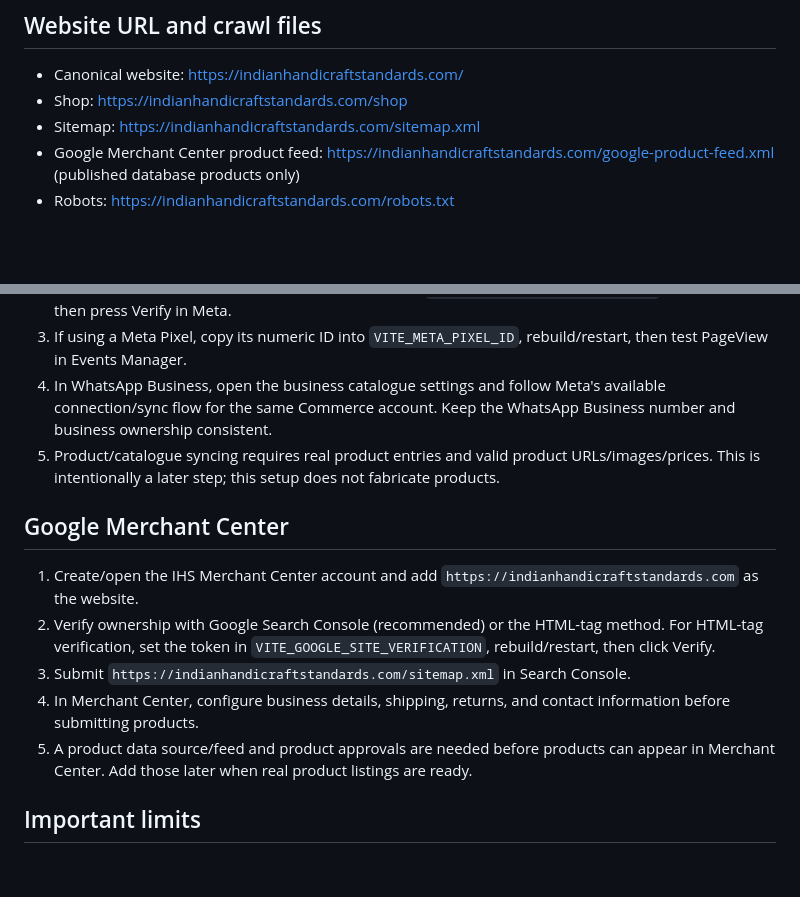
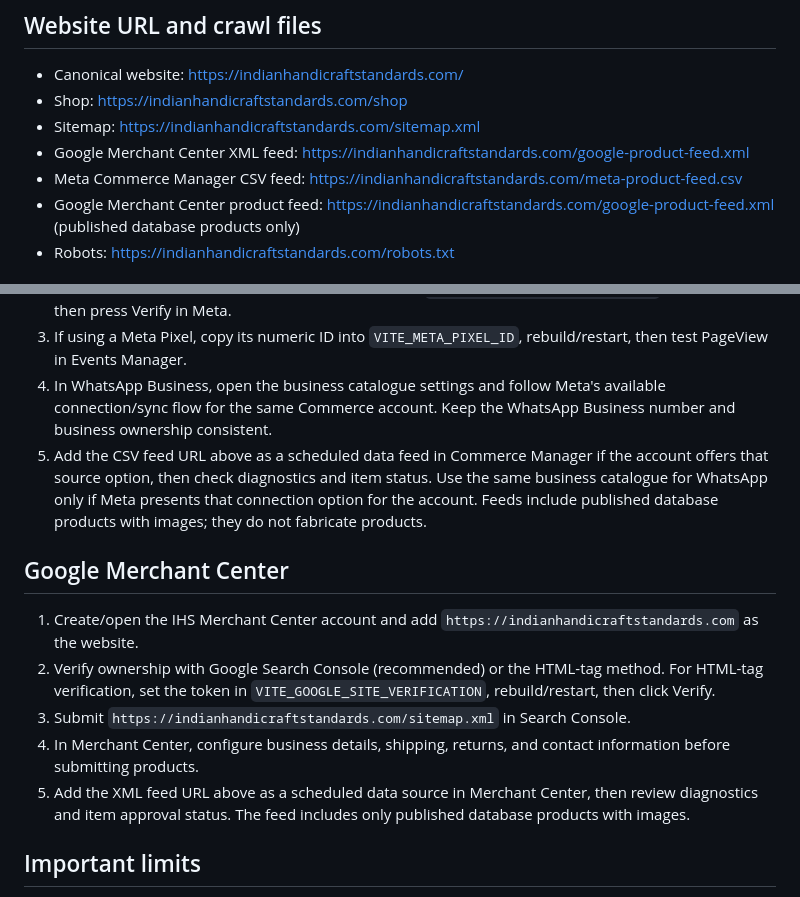
Before and after one commit to mohdkamran999/indian1, a Markdown page: COMMERCE_INTEGRATIONS.md, 2 parts joined by grey strips. Rendered like a GitHub page; blank space fills up the shorter version.

Commit message:
Document live Google and Meta product feed endpoints

```diff
--- a/COMMERCE_INTEGRATIONS.md
+++ b/COMMERCE_INTEGRATIONS.md
@@ -7,6 +7,8 @@ This project supports the website-side setup for Indian Handicraft Standards. Th
 - Canonical website: https://indianhandicraftstandards.com/
 - Shop: https://indianhandicraftstandards.com/shop
 - Sitemap: https://indianhandicraftstandards.com/sitemap.xml
+- Google Merchant Center XML feed: https://indianhandicraftstandards.com/google-product-feed.xml
+- Meta Commerce Manager CSV feed: https://indianhandicraftstandards.com/meta-product-feed.csv
 - Google Merchant Center product feed: https://indianhandicraftstandards.com/google-product-feed.xml (published database products only)
 - Robots: https://indianhandicraftstandards.com/robots.txt
 
@@ -28,7 +30,7 @@ Google Analytics and Google Tag Manager are already included in the site source
 2. Copy the domain verification token into Hostinger as `VITE_META_DOMAIN_VERIFICATION`, rebuild/restart, then press Verify in Meta.
 3. If using a Meta Pixel, copy its numeric ID into `VITE_META_PIXEL_ID`, rebuild/restart, then test PageView in Events Manager.
 4. In WhatsApp Business, open the business catalogue settings and follow Meta's available connection/sync flow for the same Commerce account. Keep the WhatsApp Business number and business ownership consistent.
-5. Product/catalogue syncing requires real product entries and valid product URLs/images/prices. This is intentionally a later step; this setup does not fabricate products.
+5. Add the CSV feed URL above as a scheduled data feed in Commerce Manager if the account offers that source option, then check diagnostics and item status. Use the same business catalogue for WhatsApp only if Meta presents that connection option for the account. Feeds include published database products with images; they do not fabricate products.
 
 ## Google Merchant Center
 
@@ -36,7 +38,7 @@ Google Analytics and Google Tag Manager are already included in the site source
 2. Verify ownership with Google Search Console (recommended) or the HTML-tag method. For HTML-tag verification, set the token in `VITE_GOOGLE_SITE_VERIFICATION`, rebuild/restart, then click Verify.
 3. Submit `https://indianhandicraftstandards.com/sitemap.xml` in Search Console.
 4. In Merchant Center, configure business details, shipping, returns, and contact information before submitting products.
-5. A product data source/feed and product approvals are needed before products can appear in Merchant Center. Add those later when real product listings are ready.
+5. Add the XML feed URL above as a scheduled data source in Merchant Center, then review diagnostics and item approval status. The feed includes only published database products with images.
 
 ## Important limits
 
```
